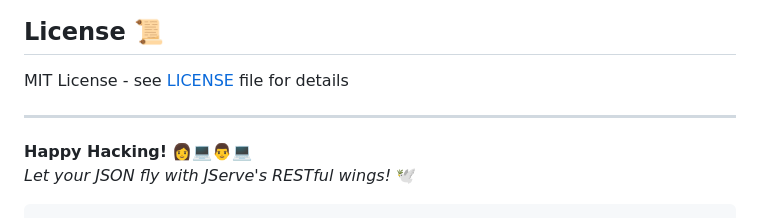
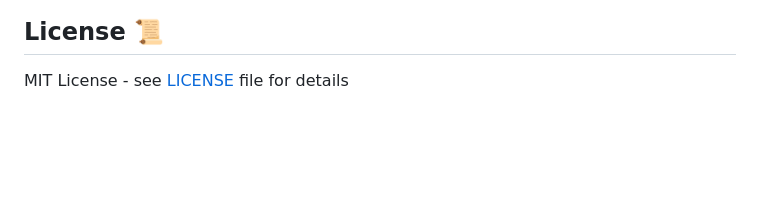
Before and after one commit to dreamcatcher45/jserve, a Markdown page: README.md, the part around the change. Drawn GitHub-style; blank space fills up the shorter version.

````diff
--- a/README.md
+++ b/README.md
@@ -144,9 +144,3 @@ Please follow Rust coding conventions and document complex logic.
 ## License 📜
 
 MIT License - see [LICENSE](LICENSE) file for details
-
----
-
-**Happy Hacking!** 👩💻👨💻
-*Let your JSON fly with JServe's RESTful wings!* 🕊️
-```
````
